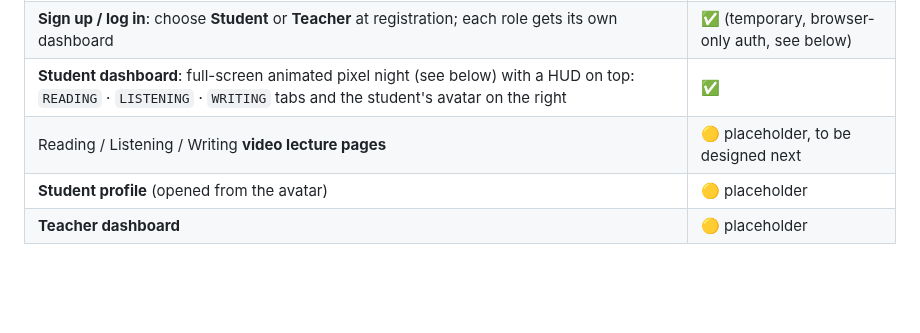
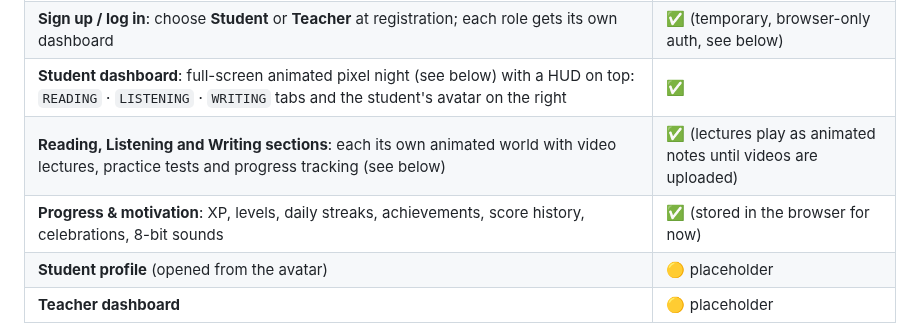
Before and after one commit to Nurmukasan/owlington, a Markdown page: README.md, the part around one of its changes. GitHub-like rendering; blank space fills up the shorter version.

```diff
--- a/README.md
+++ b/README.md
@@ -13,7 +13,8 @@ makes studying feel like an adventure.
 | **Landing page**: night-sky hero, interactive owl mascot (eyes follow your cursor, it blinks and hoots when clicked), skill cards, how-it-works, student/teacher “doors” with a live preview of the student world | ✅ |
 | **Sign up / log in**: choose **Student** or **Teacher** at registration; each role gets its own dashboard | ✅ (temporary, browser-only auth, see below) |
 | **Student dashboard**: full-screen animated pixel night (see below) with a HUD on top: `READING` · `LISTENING` · `WRITING` tabs and the student's avatar on the right | ✅ |
-| Reading / Listening / Writing **video lecture pages** | 🟡 placeholder, to be designed next |
+| **Reading, Listening and Writing sections**: each its own animated world with video lectures, practice tests and progress tracking (see below) | ✅ (lectures play as animated notes until videos are uploaded) |
+| **Progress & motivation**: XP, levels, daily streaks, achievements, score history, celebrations, 8-bit sounds | ✅ (stored in the browser for now) |
 | **Student profile** (opened from the avatar) | 🟡 placeholder |
 | **Teacher dashboard** | 🟡 placeholder |
 
```
Also changed, not shown: other parts of README.md (+60 -7 lines), docs/screenshots/listening.png (added), docs/screenshots/reading.png (added), docs/screenshots/writing.png (added), 1 other file.
